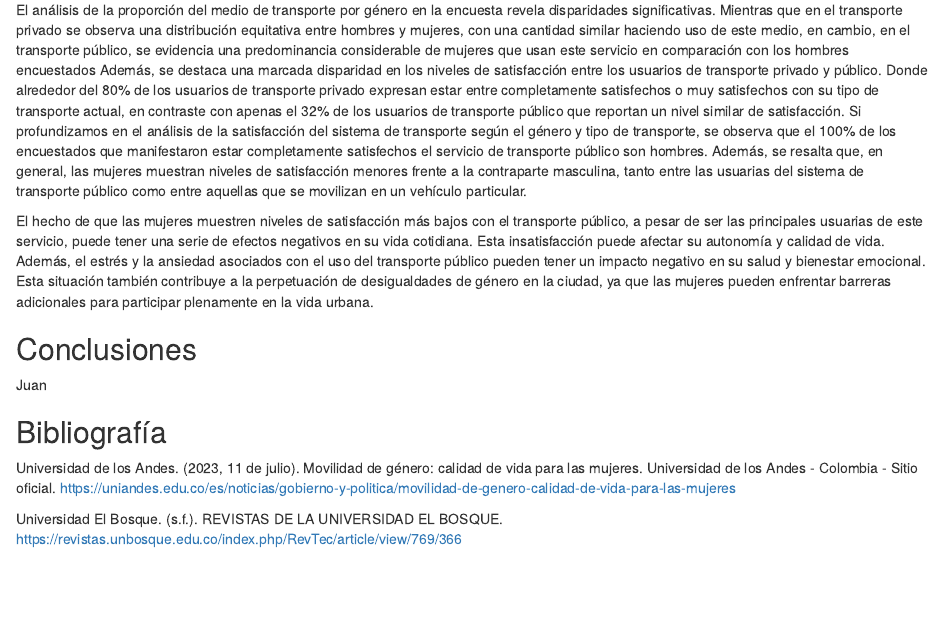
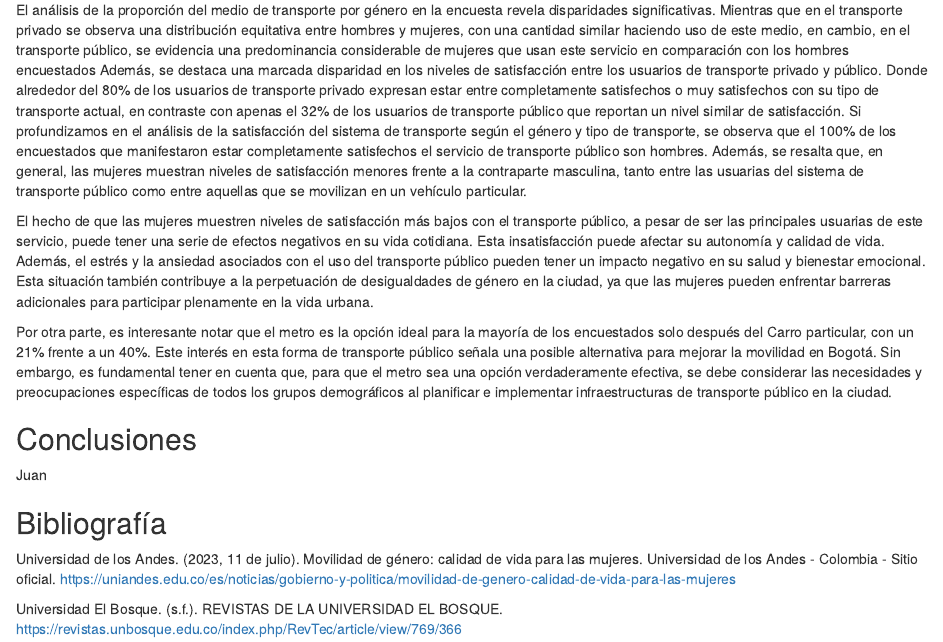
Before and after one commit to SantiagoSantafe/ProbabilidadyEstadistica, an R Markdown document (proyecto.rmd): the page in a window 1100 px wide, from 1300 px down. Rendered offline with R 4.5, knitr and Pandoc, with nearby package versions; drawn as R Markdown's standard HTML page in place of the format the file asks for.

Commit message:
Resultados practicamente hechos

```diff
--- a/proyecto.rmd
+++ b/proyecto.rmd
@@ -49,6 +49,7 @@ Además, se destaca una marcada disparidad en los niveles de satisfacción entre
 
 El hecho de que las mujeres muestren niveles de satisfacción más bajos con el transporte público, a pesar de ser las principales usuarias de este servicio, puede tener una serie de efectos negativos en su vida cotidiana. Esta insatisfacción puede afectar su autonomía y calidad de vida. Además, el estrés y la ansiedad asociados con el uso del transporte público pueden tener un impacto negativo en su salud y bienestar emocional. Esta situación también contribuye a la perpetuación de desigualdades de género en la ciudad, ya que las mujeres pueden enfrentar barreras adicionales para participar plenamente en la vida urbana.
 
+Por otra parte, es interesante notar que el metro es la opción ideal para la mayoría de los encuestados solo después del Carro particular, con un 21% frente a un 40%. Este interés en esta forma de transporte público  señala una posible alternativa para mejorar la movilidad en Bogotá. Sin embargo, es fundamental tener en cuenta que, para que el metro sea una opción verdaderamente efectiva, se debe considerar las necesidades y preocupaciones específicas de todos los grupos demográficos al planificar e implementar infraestructuras de transporte público en la ciudad.
 
 
 
```
